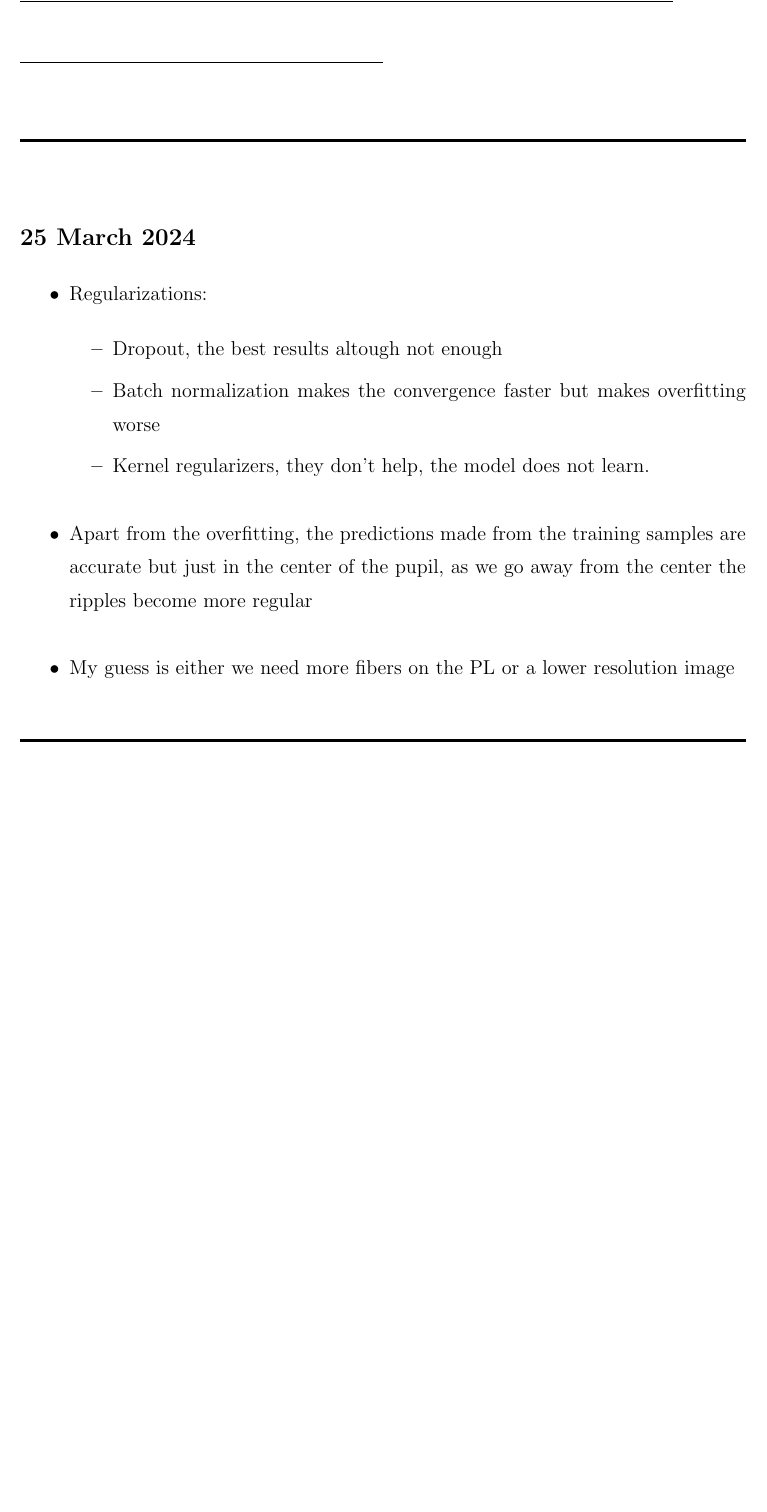
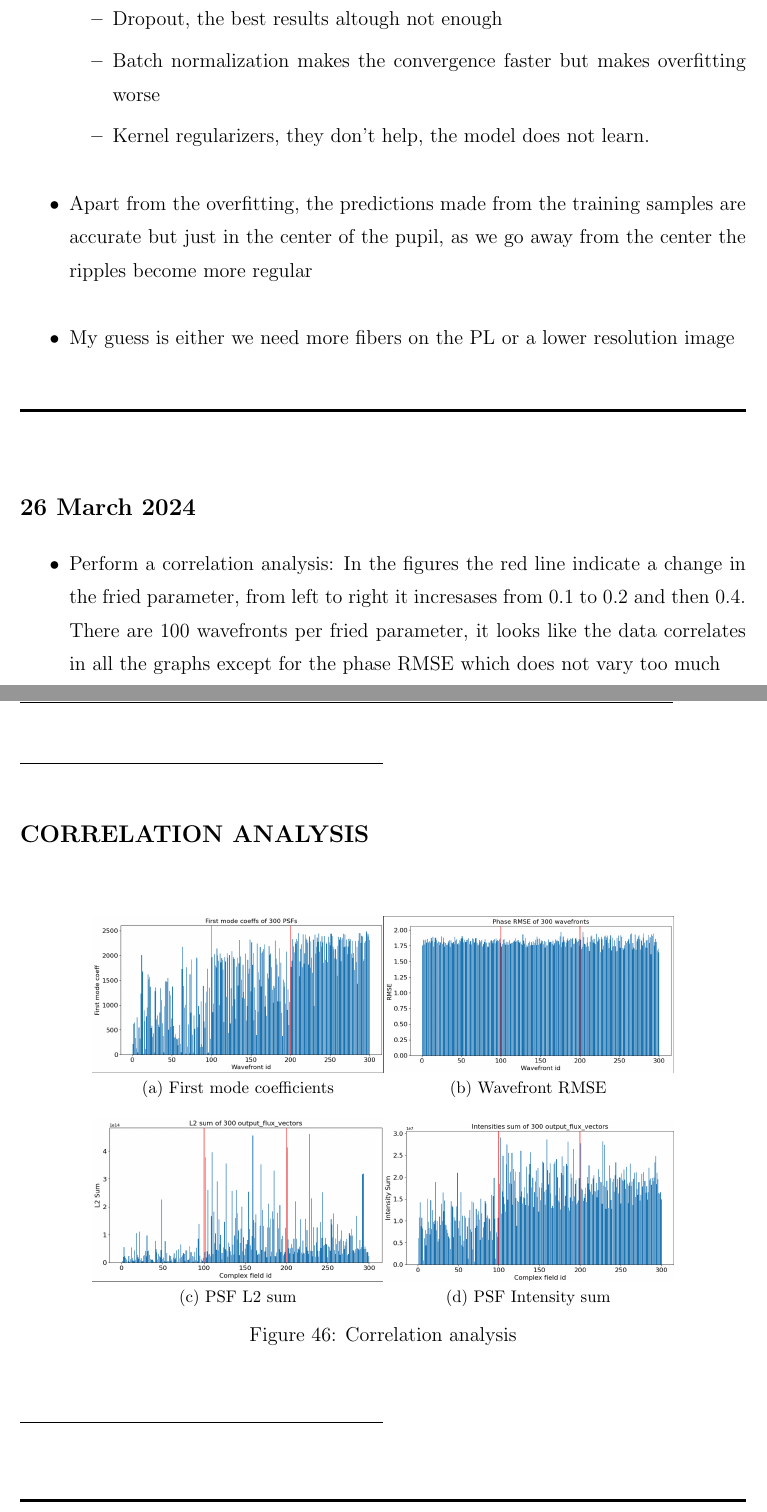
Before and after one commit to Dacarpe03/PLImageReconstruction, a LaTeX document (LabNotebook/0_main.tex, which reads LabNotebook/Experiments/psf-CorrelationTest.tex, LabNotebook/PSFReconstruction/Days/psf-20240326.tex, LabNotebook/PSFReconstruction/PSFNotes.tex): part of page 88 of 88 before the commit and two parts of pages 88 and 89 of 89 after it, the two joined at a grey line, cut at the place of the change, the shorter picture padded with empty space. Compiled offline with pdfLaTeX.

Commit message:
Correlation analysis

```diff
--- /dev/null
+++ b/LabNotebook/Experiments/psf-CorrelationTest.tex
@@ -0,0 +1,19 @@
+\rule{0.5\textwidth}{0.5pt}\\
+
+	{\large \textbf{CORRELATION ANALYSIS}}\\
+
+	\begin{figure*}[ht!]
+		\centering
+		\subfloat[First mode coefficients]{%
+		\includegraphics[width=0.4\textwidth]{first_mode_coeffs.png}}
+		\subfloat[Wavefront RMSE]{%
+		\includegraphics[width=0.4\textwidth]{phase_rmse.png}}\\
+		\subfloat[PSF L2 sum]{%
+		\includegraphics[width=0.4\textwidth]{l2_sum.png}}
+		\subfloat[PSF Intensity sum]{%
+		\includegraphics[width=0.4\textwidth]{intensities_sum.png}}\\
+		\caption{Correlation analysis}\hspace{\fill}
+	\end{figure*}
+
+\FloatBarrier
+\rule{0.5\textwidth}{0.5pt}\\
--- /dev/null
+++ b/LabNotebook/PSFReconstruction/Days/psf-20240326.tex
@@ -0,0 +1,7 @@
+\newday{26 March 2024}
+
+	\action{Perform a correlation analysis: In the figures the red line indicate a change in the fried parameter, from left to right it incresases from 0.1 to 0.2 and then 0.4. There are 100 wavefronts per fried parameter, it looks like the data correlates in all the graphs except for the phase RMSE which does not vary too much}
+
+	\input{Experiments/psf-CorrelationTest}
+
+\finishday
--- a/LabNotebook/PSFReconstruction/PSFNotes.tex
+++ b/LabNotebook/PSFReconstruction/PSFNotes.tex
@@ -16,3 +16,4 @@
 	\input{PSFReconstruction/Days/psf-20240321}
 	\input{PSFReconstruction/Days/psf-20240322}
 	\input{PSFReconstruction/Days/psf-20240325}
+	\input{PSFReconstruction/Days/psf-20240326}
```
Also changed, not shown: LabNotebook/Experiments/ExpImages/first_mode_coeffs.png (added), LabNotebook/Experiments/ExpImages/intensities_sum.png (added), LabNotebook/Experiments/ExpImages/l2_sum.png (added), LabNotebook/Experiments/ExpImages/phase_rmse.png (added), 2 other files.
